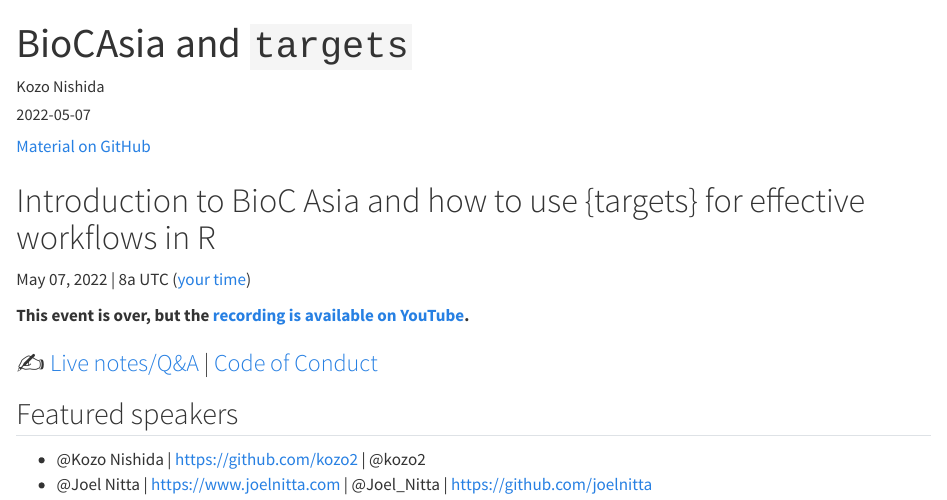
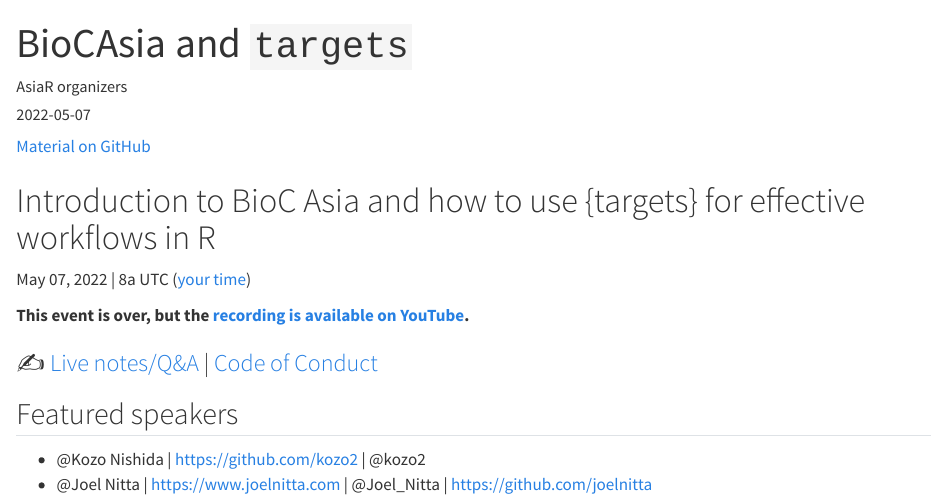
Before and after one commit to AsiaR-community/blog, a Quarto document (posts/post-with-code/index.qmd): the page in a window 1100 px wide, from its top. Rendered offline with R 4.5, knitr and Pandoc in place of Quarto, with nearby package versions.

Commit message:
Update index.qmd

```diff
--- a/posts/post-with-code/index.qmd
+++ b/posts/post-with-code/index.qmd
@@ -1,6 +1,6 @@
 ---
 title: "BioCAsia and `targets`"
-author: "Kozo Nishida"
+author: "AsiaR organizers"
 date: "2022-05-07"
 categories: [bioc, code, workflows, r-pkg]
 image: "image.jpg"
```
